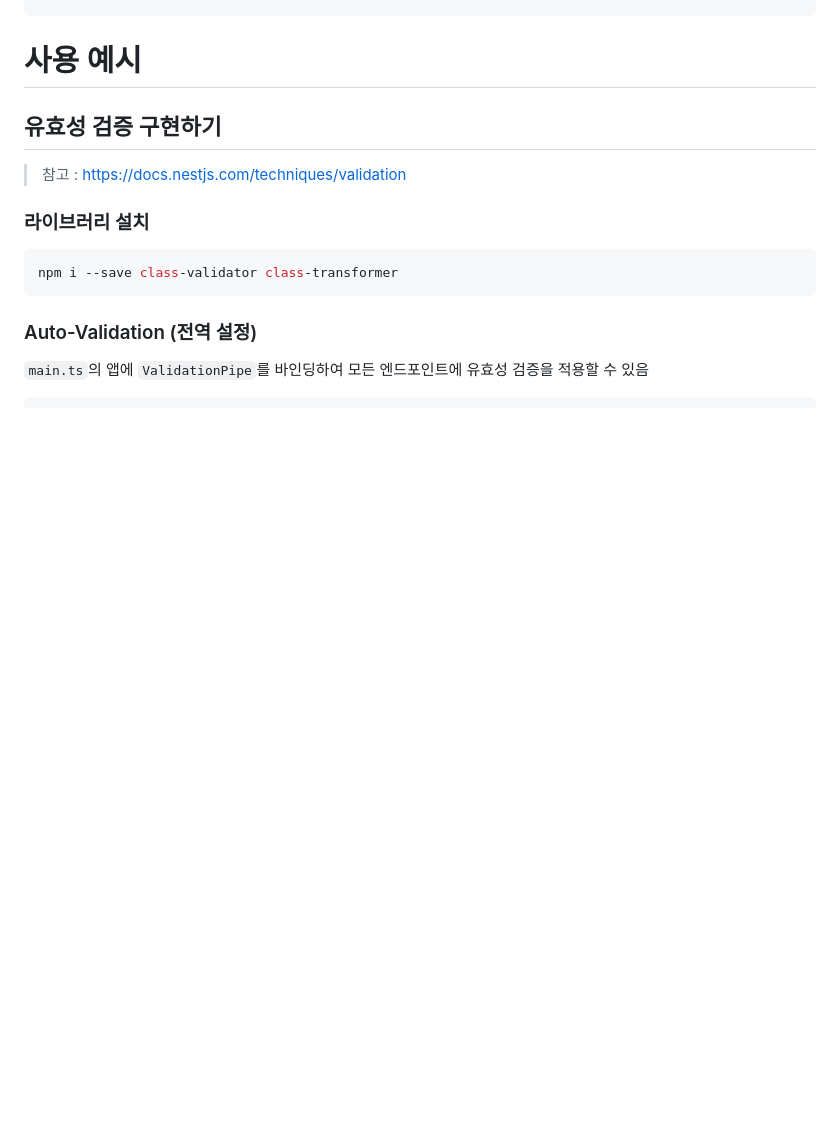
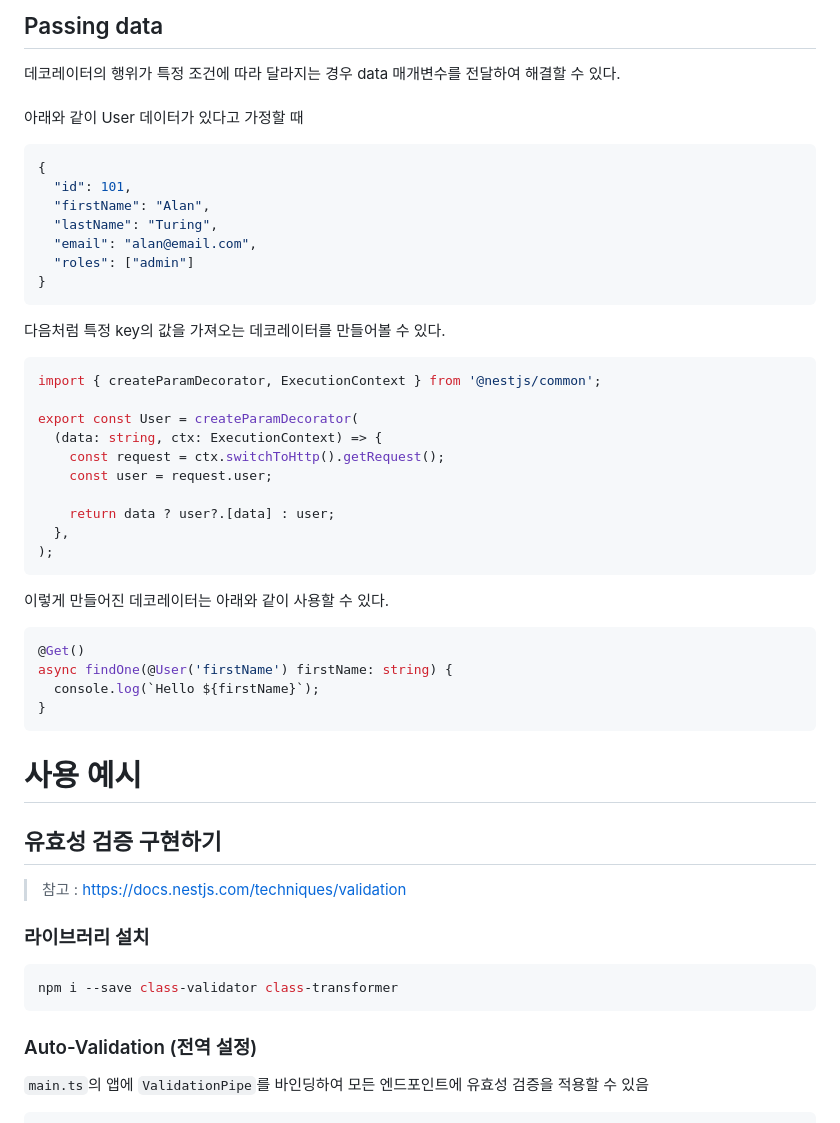
Before and after one commit to Gun2/hands-on-everything, a Markdown page: hands-on-nest/README.md, the part around one of its changes. GitHub-like rendering; blank space fills up the shorter version.

````diff
--- a/hands-on-nest/README.md
+++ b/hands-on-nest/README.md
@@ -612,3 +656,37 @@ export class AppModule {}
+## Passing data
+데코레이터의 행위가 특정 조건에 따라 달라지는 경우 data 매개변수를 전달하여 해결할 수 있다.
+<br/>
+<br/> 아래와 같이 User 데이터가 있다고 가정할 때
+```javascript
+{
+  "id": 101,
+  "firstName": "Alan",
+  "lastName": "Turing",
+  "email": "alan@email.com",
+  "roles": ["admin"]
+}
+```
+다음처럼 특정 key의 값을 가져오는 데코레이터를 만들어볼 수 있다.
+```ts
+import { createParamDecorator, ExecutionContext } from '@nestjs/common';
+
+export const User = createParamDecorator(
+  (data: string, ctx: ExecutionContext) => {
+    const request = ctx.switchToHttp().getRequest();
+    const user = request.user;
+
+    return data ? user?.[data] : user;
+  },
+);
+```
+이렇게 만들어진 데코레이터는 아래와 같이 사용할 수 있다.
+```ts
+@Get()
+async findOne(@User('firstName') firstName: string) {
+  console.log(`Hello ${firstName}`);
+}
+```
+
 # 사용 예시
 
 ## 유효성 검증 구현하기
````
Also changed, not shown: other parts of hands-on-nest/README.md (+44 -0 lines).
